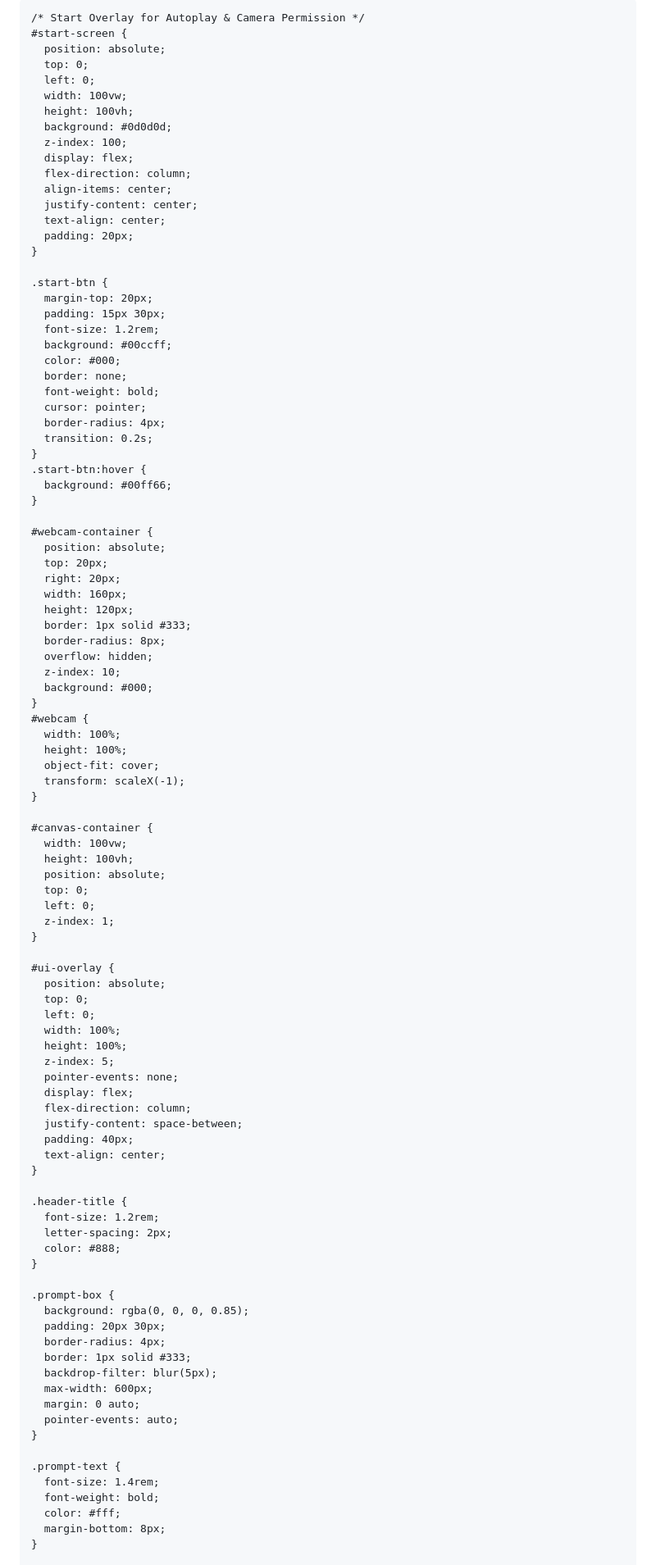
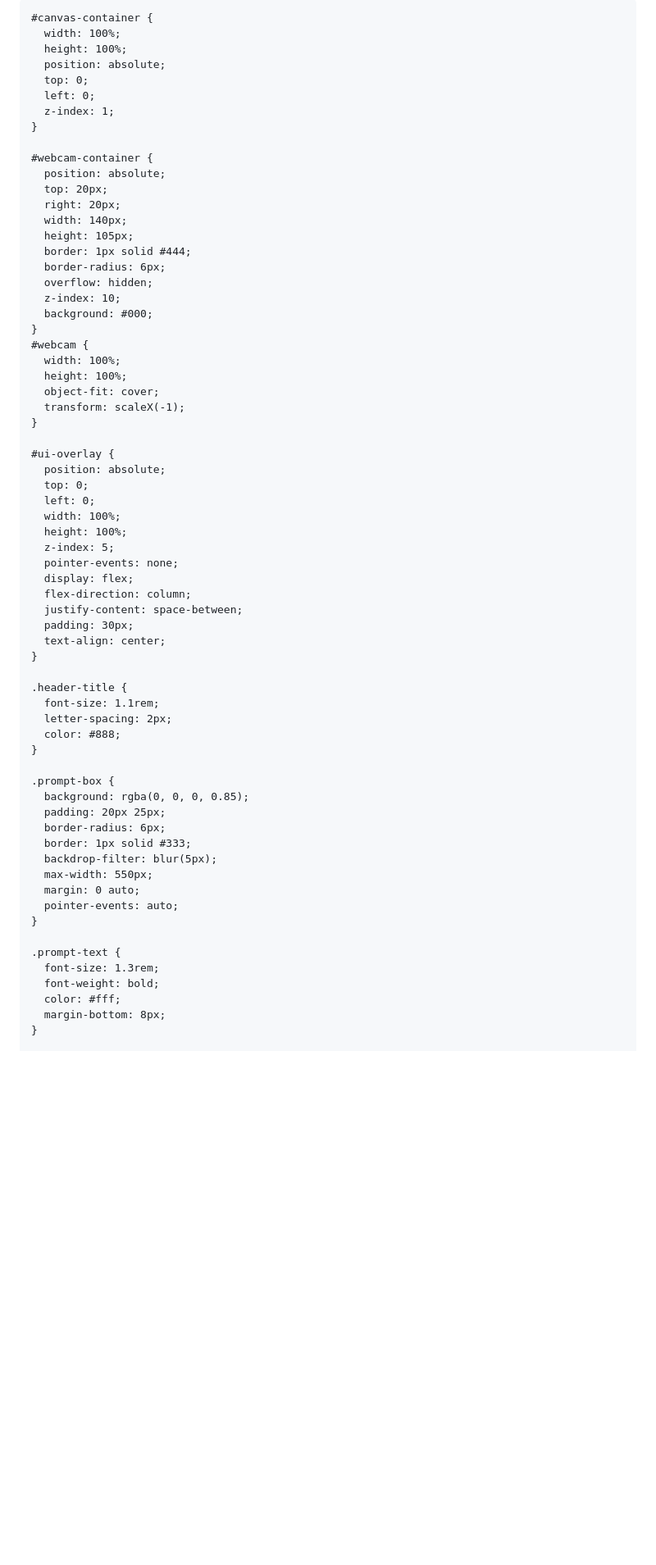
Before and after one commit to ngoca6710-cpu/camera-interactive, a Markdown page: README.md, the part around one of its changes. Shown at 82% size. GitHub-like rendering; blank space fills up the shorter version.

```diff
--- a/README.md
+++ b/README.md
@@ -17,53 +17,26 @@
       font-family: 'Courier New', Courier, monospace;
       overflow: hidden;
       height: 100vh;
-      display: flex;
-      flex-direction: column;
-      align-items: center;
-      justify-content: center;
+      width: 100vw;
     }
 
-    /* Start Overlay for Autoplay & Camera Permission */
-    #start-screen {
+    #canvas-container {
+      width: 100%;
+      height: 100%;
       position: absolute;
       top: 0;
       left: 0;
-      width: 100vw;
-      height: 100vh;
-      background: #0d0d0d;
-      z-index: 100;
-      display: flex;
-      flex-direction: column;
-      align-items: center;
-      justify-content: center;
-      text-align: center;
-      padding: 20px;
-    }
-
-    .start-btn {
-      margin-top: 20px;
-      padding: 15px 30px;
-      font-size: 1.2rem;
-      background: #00ccff;
-      color: #000;
-      border: none;
-      font-weight: bold;
-      cursor: pointer;
-      border-radius: 4px;
-      transition: 0.2s;
-    }
-    .start-btn:hover {
-      background: #00ff66;
+      z-index: 1;
     }
 
     #webcam-container {
       position: absolute;
       top: 20px;
       right: 20px;
-      width: 160px;
-      height: 120px;
-      border: 1px solid #333;
-      border-radius: 8px;
+      width: 140px;
+      height: 105px;
+      border: 1px solid #444;
+      border-radius: 6px;
       overflow: hidden;
       z-index: 10;
       background: #000;
@@ -73,15 +46,6 @@
       height: 100%;
       object-fit: cover;
       transform: scaleX(-1);
-    }
-
-    #canvas-container {
-      width: 100vw;
-      height: 100vh;
-      position: absolute;
-      top: 0;
-      left: 0;
-      z-index: 1;
     }
 
     #ui-overlay {
@@ -95,29 +59,29 @@
       display: flex;
       flex-direction: column;
       justify-content: space-between;
-      padding: 40px;
+      padding: 30px;
       text-align: center;
     }
 
     .header-title {
-      font-size: 1.2rem;
+      font-size: 1.1rem;
       letter-spacing: 2px;
       color: #888;
     }
 
     .prompt-box {
       background: rgba(0, 0, 0, 0.85);
-      padding: 20px 30px;
-      border-radius: 4px;
+      padding: 20px 25px;
+      border-radius: 6px;
       border: 1px solid #333;
       backdrop-filter: blur(5px);
-      max-width: 600px;
+      max-width: 550px;
       margin: 0 auto;
       pointer-events: auto;
     }
 
     .prompt-text {
-      font-size: 1.4rem;
+      font-size: 1.3rem;
       font-weight: bold;
       color: #fff;
       margin-bottom: 8px;
```
Also changed, not shown: other parts of README.md (+66 -122 lines).
